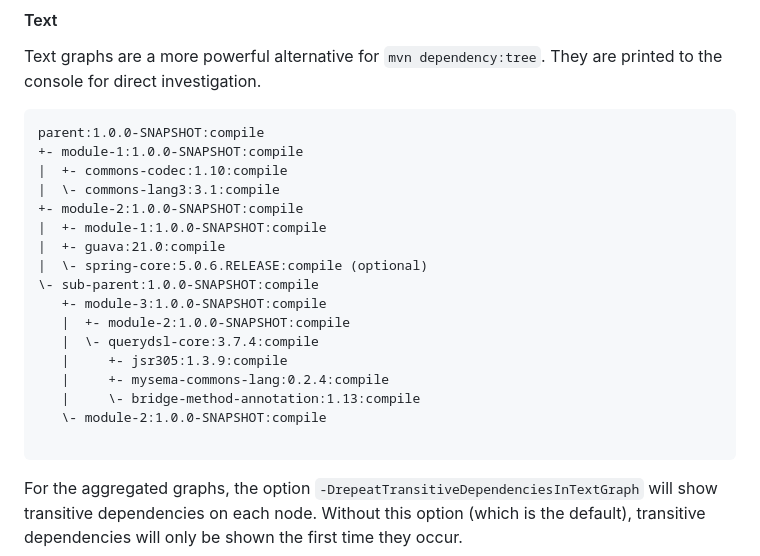
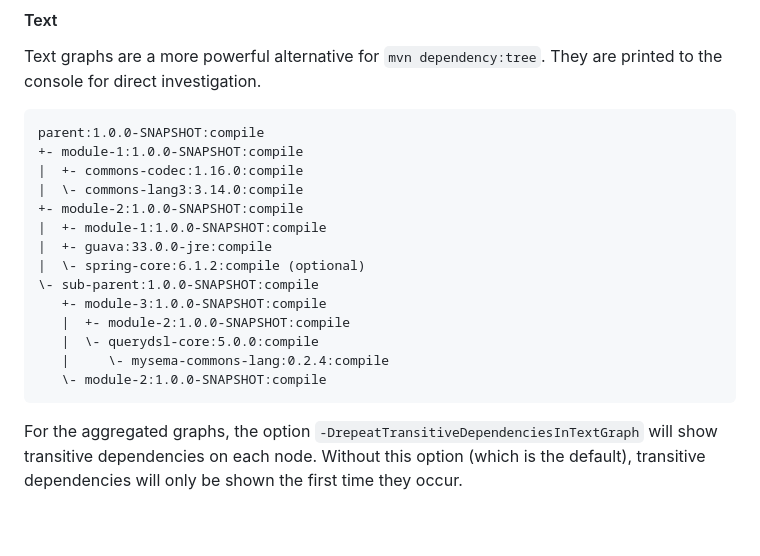
Before and after one commit to ferstl/depgraph-maven-plugin, a Markdown page: README.md, the part around the change. GitHub-like rendering; blank space fills up the shorter version.

Commit message:
Update documentation with new text graph example
Signed-off-by: Stefan Ferstl <st.ferstl@gmail.com>

````diff
--- a/README.md
+++ b/README.md
@@ -167,21 +167,18 @@ Text graphs are a more powerful alternative for `mvn dependency:tree`. They are
 ```
 parent:1.0.0-SNAPSHOT:compile
 +- module-1:1.0.0-SNAPSHOT:compile
-|  +- commons-codec:1.10:compile
-|  \- commons-lang3:3.1:compile
+|  +- commons-codec:1.16.0:compile
+|  \- commons-lang3:3.14.0:compile
 +- module-2:1.0.0-SNAPSHOT:compile
 |  +- module-1:1.0.0-SNAPSHOT:compile
-|  +- guava:21.0:compile
-|  \- spring-core:5.0.6.RELEASE:compile (optional)
+|  +- guava:33.0.0-jre:compile
+|  \- spring-core:6.1.2:compile (optional)
 \- sub-parent:1.0.0-SNAPSHOT:compile
    +- module-3:1.0.0-SNAPSHOT:compile
    |  +- module-2:1.0.0-SNAPSHOT:compile
-   |  \- querydsl-core:3.7.4:compile
-   |     +- jsr305:1.3.9:compile
-   |     +- mysema-commons-lang:0.2.4:compile
-   |     \- bridge-method-annotation:1.13:compile
+   |  \- querydsl-core:5.0.0:compile
+   |     \- mysema-commons-lang:0.2.4:compile
    \- module-2:1.0.0-SNAPSHOT:compile
-
 ```
 
 For the aggregated graphs, the option `-DrepeatTransitiveDependenciesInTextGraph` will show transitive dependencies on each node. Without this option (which is the default), transitive dependencies will only be shown the first time they occur.
````
